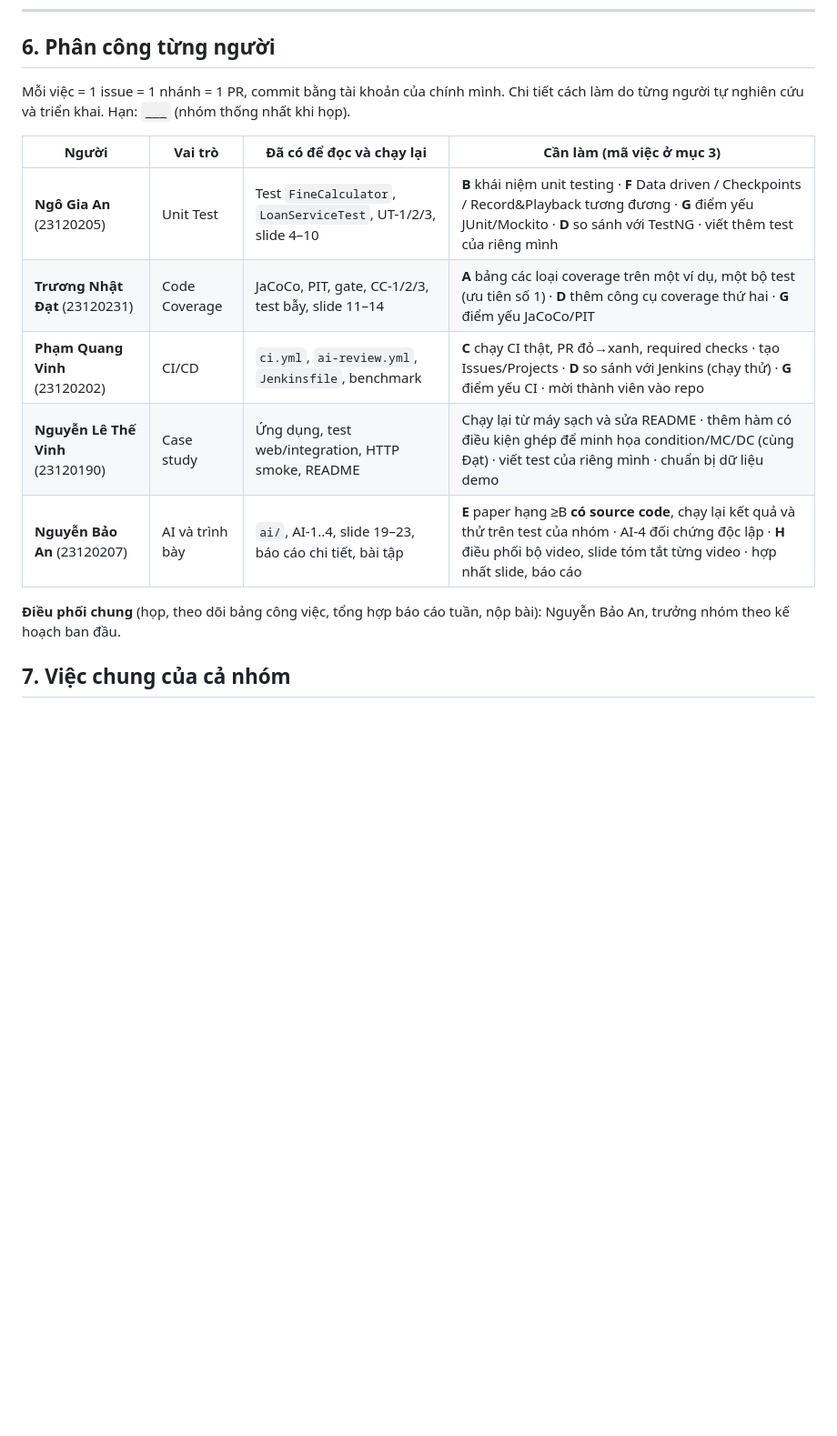
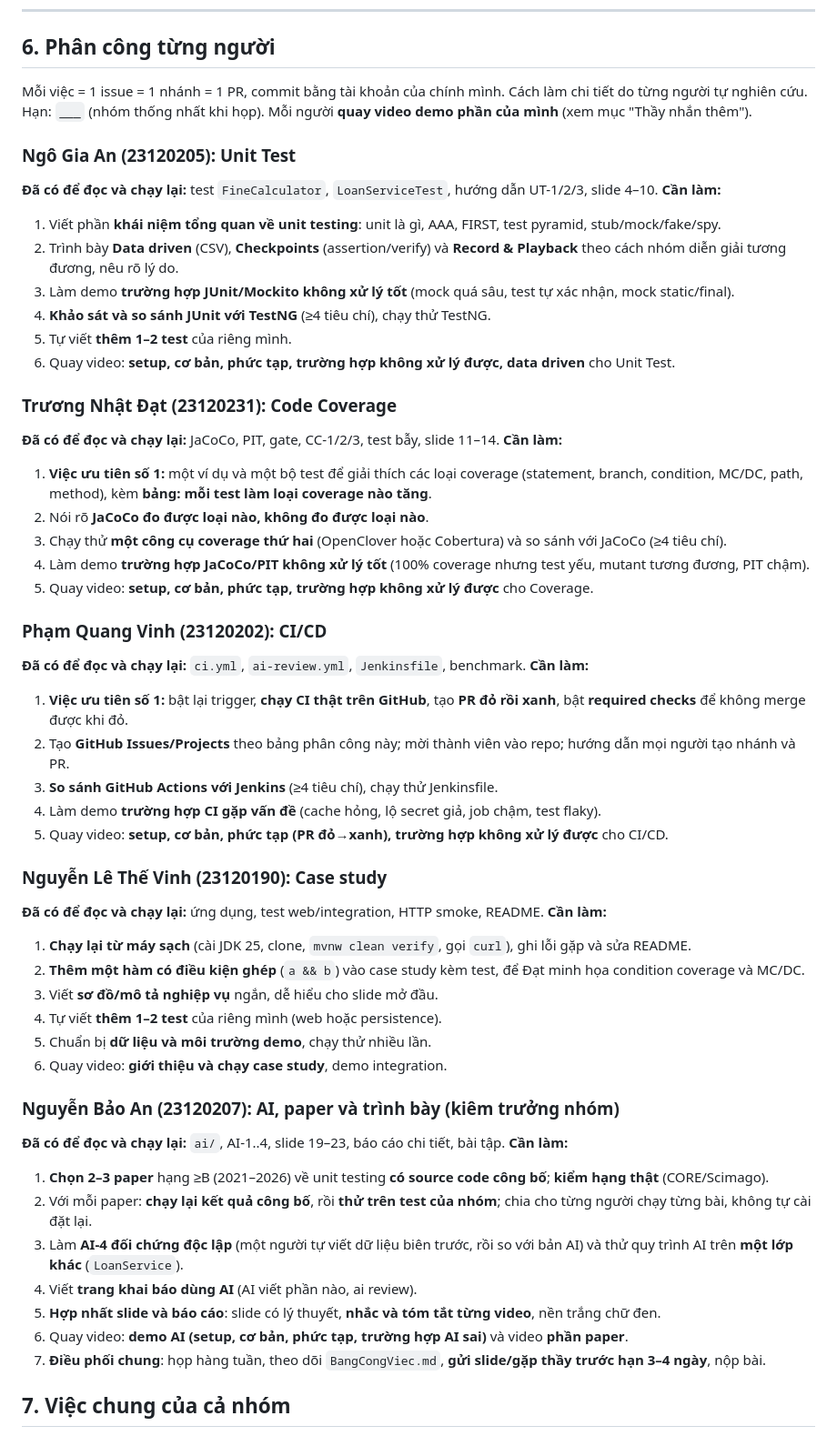
Before and after one commit to nhaajtdajt/seminar-testing-unitTest-coverage-cicd, a Markdown page: PhanCong_NhiemVu.md, the part around the change. Shown at 91% size. Rendered like a GitHub page; blank space fills up the shorter version.

Commit message:
docs(assignment): spell out concrete tasks per member

```diff
--- a/PhanCong_NhiemVu.md
+++ b/PhanCong_NhiemVu.md
@@ -185,17 +185,56 @@ Những mục này **chưa có** hoặc **còn yếu**, và là nơi thầy sẽ
 
 ## 6. Phân công từng người
 
-Mỗi việc = 1 issue = 1 nhánh = 1 PR, commit bằng tài khoản của chính mình. Chi tiết cách làm do từng người tự nghiên cứu và triển khai. Hạn: `___` (nhóm thống nhất khi họp).
+Mỗi việc = 1 issue = 1 nhánh = 1 PR, commit bằng tài khoản của chính mình. Cách làm chi tiết do từng người tự nghiên cứu. Hạn: `___` (nhóm thống nhất khi họp). Mỗi người **quay video demo phần của mình** (xem mục "Thầy nhắn thêm").
 
-| Người | Vai trò | Đã có để đọc và chạy lại | Cần làm (mã việc ở mục 3) |
-|---|---|---|---|
-| **Ngô Gia An** (23120205) | Unit Test | Test `FineCalculator`, `LoanServiceTest`, UT-1/2/3, slide 4–10 | **B** khái niệm unit testing · **F** Data driven / Checkpoints / Record&Playback tương đương · **G** điểm yếu JUnit/Mockito · **D** so sánh với TestNG · viết thêm test của riêng mình |
-| **Trương Nhật Đạt** (23120231) | Code Coverage | JaCoCo, PIT, gate, CC-1/2/3, test bẫy, slide 11–14 | **A** bảng các loại coverage trên một ví dụ, một bộ test (ưu tiên số 1) · **D** thêm công cụ coverage thứ hai · **G** điểm yếu JaCoCo/PIT |
-| **Phạm Quang Vinh** (23120202) | CI/CD | `ci.yml`, `ai-review.yml`, `Jenkinsfile`, benchmark | **C** chạy CI thật, PR đỏ→xanh, required checks · tạo Issues/Projects · **D** so sánh với Jenkins (chạy thử) · **G** điểm yếu CI · mời thành viên vào repo |
-| **Nguyễn Lê Thế Vinh** (23120190) | Case study | Ứng dụng, test web/integration, HTTP smoke, README | Chạy lại từ máy sạch và sửa README · thêm hàm có điều kiện ghép để minh họa condition/MC/DC (cùng Đạt) · viết test của riêng mình · chuẩn bị dữ liệu demo |
-| **Nguyễn Bảo An** (23120207) | AI và trình bày | `ai/`, AI-1..4, slide 19–23, báo cáo chi tiết, bài tập | **E** paper hạng ≥B **có source code**, chạy lại kết quả và thử trên test của nhóm · AI-4 đối chứng độc lập · **H** điều phối bộ video, slide tóm tắt từng video · hợp nhất slide, báo cáo |
+### Ngô Gia An (23120205): Unit Test
+**Đã có để đọc và chạy lại:** test `FineCalculator`, `LoanServiceTest`, hướng dẫn UT-1/2/3, slide 4–10.
+**Cần làm:**
+1. Viết phần **khái niệm tổng quan về unit testing**: unit là gì, AAA, FIRST, test pyramid, stub/mock/fake/spy.
+2. Trình bày **Data driven** (CSV), **Checkpoints** (assertion/verify) và **Record & Playback** theo cách nhóm diễn giải tương đương, nêu rõ lý do.
+3. Làm demo **trường hợp JUnit/Mockito không xử lý tốt** (mock quá sâu, test tự xác nhận, mock static/final).
+4. **Khảo sát và so sánh JUnit với TestNG** (≥4 tiêu chí), chạy thử TestNG.
+5. Tự viết **thêm 1–2 test** của riêng mình.
+6. Quay video: **setup, cơ bản, phức tạp, trường hợp không xử lý được, data driven** cho Unit Test.
 
-**Điều phối chung** (họp, theo dõi bảng công việc, tổng hợp báo cáo tuần, nộp bài): Nguyễn Bảo An, trưởng nhóm theo kế hoạch ban đầu.
+### Trương Nhật Đạt (23120231): Code Coverage
+**Đã có để đọc và chạy lại:** JaCoCo, PIT, gate, CC-1/2/3, test bẫy, slide 11–14.
+**Cần làm:**
+1. **Việc ưu tiên số 1:** một ví dụ và một bộ test để giải thích các loại coverage (statement, branch, condition, MC/DC, path, method), kèm **bảng: mỗi test làm loại coverage nào tăng**.
+2. Nói rõ **JaCoCo đo được loại nào, không đo được loại nào**.
+3. Chạy thử **một công cụ coverage thứ hai** (OpenClover hoặc Cobertura) và so sánh với JaCoCo (≥4 tiêu chí).
+4. Làm demo **trường hợp JaCoCo/PIT không xử lý tốt** (100% coverage nhưng test yếu, mutant tương đương, PIT chậm).
+5. Quay video: **setup, cơ bản, phức tạp, trường hợp không xử lý được** cho Coverage.
+
+### Phạm Quang Vinh (23120202): CI/CD
+**Đã có để đọc và chạy lại:** `ci.yml`, `ai-review.yml`, `Jenkinsfile`, benchmark.
+**Cần làm:**
+1. **Việc ưu tiên số 1:** bật lại trigger, **chạy CI thật trên GitHub**, tạo **PR đỏ rồi xanh**, bật **required checks** để không merge được khi đỏ.
+2. Tạo **GitHub Issues/Projects** theo bảng phân công này; mời thành viên vào repo; hướng dẫn mọi người tạo nhánh và PR.
+3. **So sánh GitHub Actions với Jenkins** (≥4 tiêu chí), chạy thử Jenkinsfile.
+4. Làm demo **trường hợp CI gặp vấn đề** (cache hỏng, lộ secret giả, job chậm, test flaky).
+5. Quay video: **setup, cơ bản, phức tạp (PR đỏ→xanh), trường hợp không xử lý được** cho CI/CD.
+
+### Nguyễn Lê Thế Vinh (23120190): Case study
+**Đã có để đọc và chạy lại:** ứng dụng, test web/integration, HTTP smoke, README.
+**Cần làm:**
+1. **Chạy lại từ máy sạch** (cài JDK 25, clone, `mvnw clean verify`, gọi `curl`), ghi lỗi gặp và sửa README.
+2. **Thêm một hàm có điều kiện ghép** (`a && b`) vào case study kèm test, để Đạt minh họa condition coverage và MC/DC.
+3. Viết **sơ đồ/mô tả nghiệp vụ** ngắn, dễ hiểu cho slide mở đầu.
+4. Tự viết **thêm 1–2 test** của riêng mình (web hoặc persistence).
+5. Chuẩn bị **dữ liệu và môi trường demo**, chạy thử nhiều lần.
+6. Quay video: **giới thiệu và chạy case study**, demo integration.
+
+### Nguyễn Bảo An (23120207): AI, paper và trình bày (kiêm trưởng nhóm)
+**Đã có để đọc và chạy lại:** `ai/`, AI-1..4, slide 19–23, báo cáo chi tiết, bài tập.
+**Cần làm:**
+1. **Chọn 2–3 paper** hạng ≥B (2021–2026) về unit testing **có source code công bố**; **kiểm hạng thật** (CORE/Scimago).
+2. Với mỗi paper: **chạy lại kết quả công bố**, rồi **thử trên test của nhóm**; chia cho từng người chạy từng bài, không tự cài đặt lại.
+3. Làm **AI-4 đối chứng độc lập** (một người tự viết dữ liệu biên trước, rồi so với bản AI) và thử quy trình AI trên **một lớp khác** (`LoanService`).
+4. Viết **trang khai báo dùng AI** (AI viết phần nào, ai review).
+5. **Hợp nhất slide và báo cáo**: slide có lý thuyết, **nhắc và tóm tắt từng video**, nền trắng chữ đen.
+6. Quay video: **demo AI (setup, cơ bản, phức tạp, trường hợp AI sai)** và video **phần paper**.
+7. **Điều phối chung**: họp hàng tuần, theo dõi `BangCongViec.md`, **gửi slide/gặp thầy trước hạn 3–4 ngày**, nộp bài.
 
 ## 7. Việc chung của cả nhóm
 1. **Họp ngắn đầu tuần** (15 phút): mỗi người báo *đã làm / đang làm / vướng*; Bảo An ghi lại.
```
